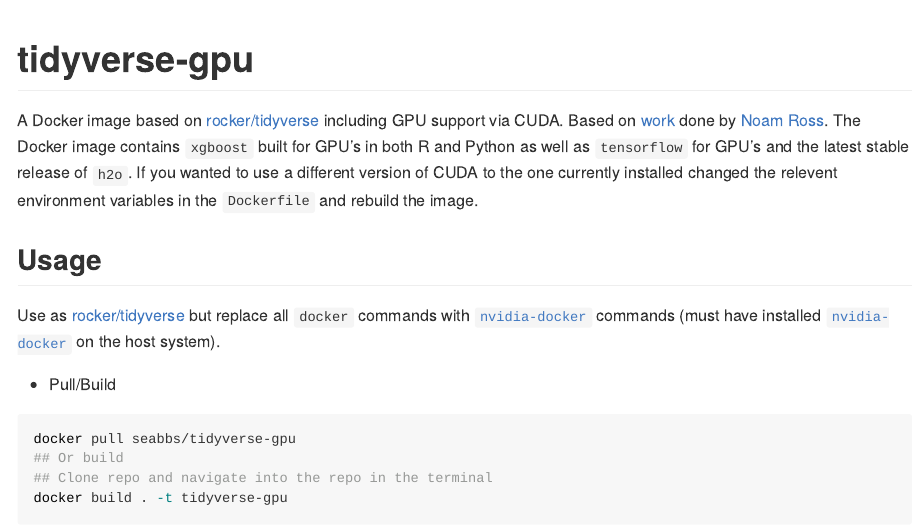
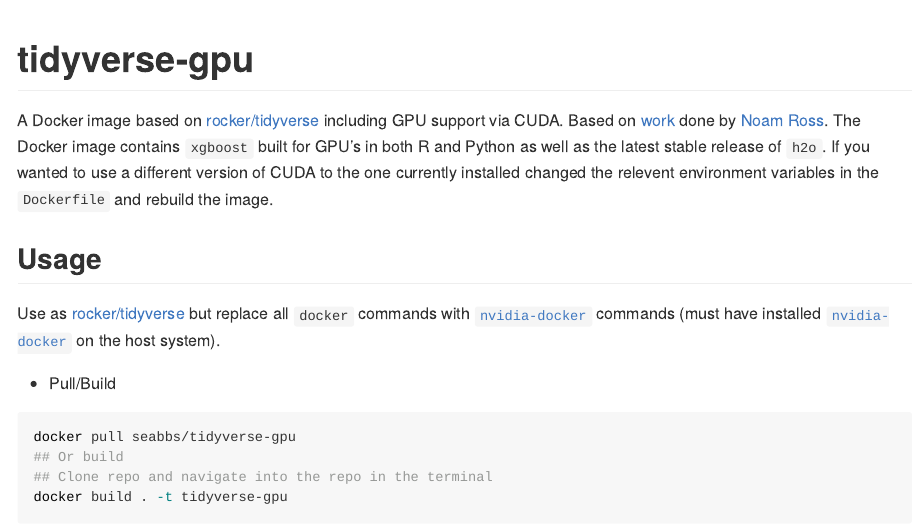
Before and after one commit to seabbs/tidyverse-gpu, an R Markdown document (README.Rmd): the page in a window 1100 px wide, from its top. Rendered offline with R 4.5, knitr and Pandoc, with nearby package versions; long lines of code are wrapped.

Commit message:
Updated Readme.Rmd
Dropped tensorflow references

```diff
--- a/README.Rmd
+++ b/README.Rmd
@@ -13,7 +13,7 @@
 
 # tidyverse-gpu
 
-A Docker image based on [rocker/tidyverse](https://github.com/rocker-org/rocker-versioned) including GPU support via CUDA. Based on [work](zhttps://github.com/ecohealthalliance/reservoir/blob/master/Dockerfile.gpu) done by [Noam Ross](https://github.com/noamross). The Docker image contains `xgboost` built for GPU's in both R and Python as well as `tensorflow` for GPU's and the latest stable release of `h2o`. If you wanted to use a different version of CUDA to the one currently installed changed the relevent environment variables in the `Dockerfile` and rebuild the image.
+A Docker image based on [rocker/tidyverse](https://github.com/rocker-org/rocker-versioned) including GPU support via CUDA. Based on [work](zhttps://github.com/ecohealthalliance/reservoir/blob/master/Dockerfile.gpu) done by [Noam Ross](https://github.com/noamross). The Docker image contains `xgboost` built for GPU's in both R and Python as well as the latest stable release of `h2o`. If you wanted to use a different version of CUDA to the one currently installed changed the relevent environment variables in the `Dockerfile` and rebuild the image.
 
 ## Usage
 
```
